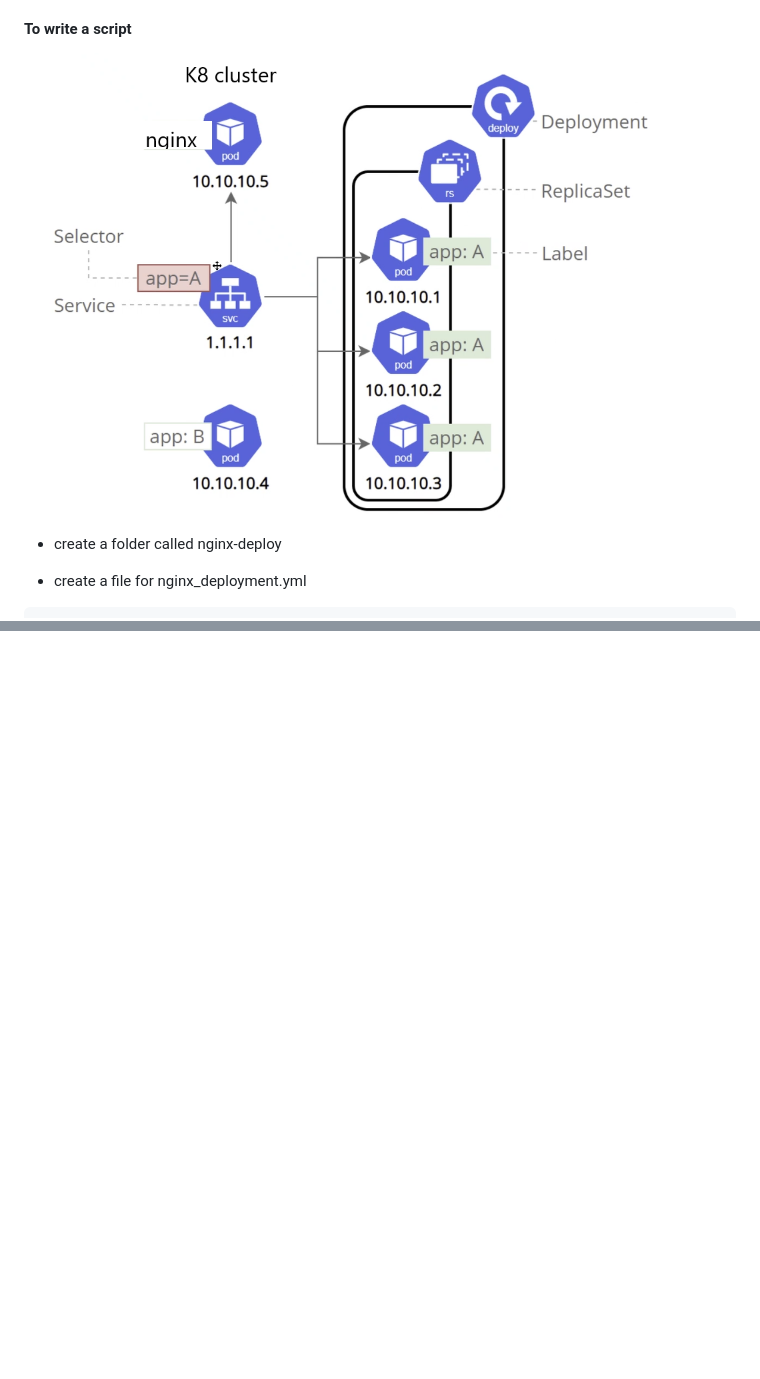
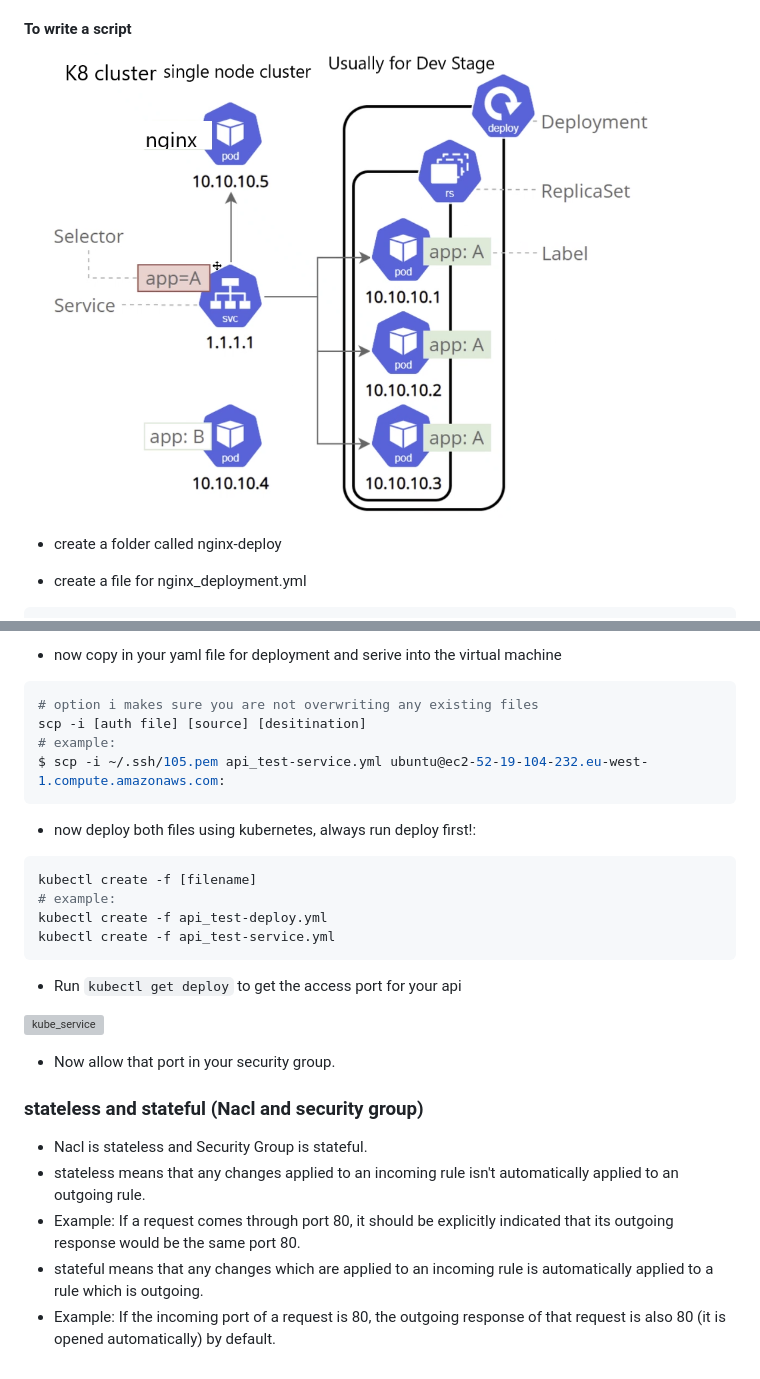
Before and after one commit to hari1610/105_SRE_Cloud_computing_AWS, a Markdown page: README.md, 2 parts joined by grey strips. GitHub-like rendering; pictures changed too: images/kubernete-nginx.png; blank space fills up the shorter version; grey boxes are pictures that could not be loaded.

````diff
--- a/README.md
+++ b/README.md
@@ -719,0 +793,26 @@ spec:
+- now copy in your yaml file for deployment and serive into the virtual machine
+```bash
+# option i makes sure you are not overwriting any existing files
+scp -i [auth file] [source] [desitination]
+# example:
+$ scp -i ~/.ssh/105.pem api_test-service.yml ubuntu@ec2-52-19-104-232.eu-west-1.compute.amazonaws.com:
+```
+- now deploy both files using kubernetes, always run deploy first!:
+```bash
+kubectl create -f [filename]
+# example:
+kubectl create -f api_test-deploy.yml
+kubectl create -f api_test-service.yml
+```
+- Run `kubectl get deploy` to get the access port for your api
+
+![kube_service](https://github.com/hari1610/105_SRE_Cloud_computing_AWS/blob/main/images/kube_service.png)
+
+- Now allow that port in your security group.
+
+### stateless and stateful (Nacl and security group)
+- Nacl is stateless and Security Group is stateful.
+- stateless means that any changes applied to an incoming rule isn't automatically applied to an outgoing rule.
+- Example: If a request comes through port 80, it should be explicitly indicated that its outgoing response would be the same port 80.
+- stateful means that any changes which are applied to an incoming rule is automatically applied to a rule which is outgoing.
+- Example: If the incoming port of a request is 80, the outgoing response of that request is also 80 (it is opened automatically) by default.
````
Also changed, not shown: other parts of README.md (+73 -0 lines), images/creating_bash_on_start_up_of_EC2.PNG (added), images/kube_service.PNG (added), images/minicube-version.PNG (added), images/minikube_status.PNG (added).
